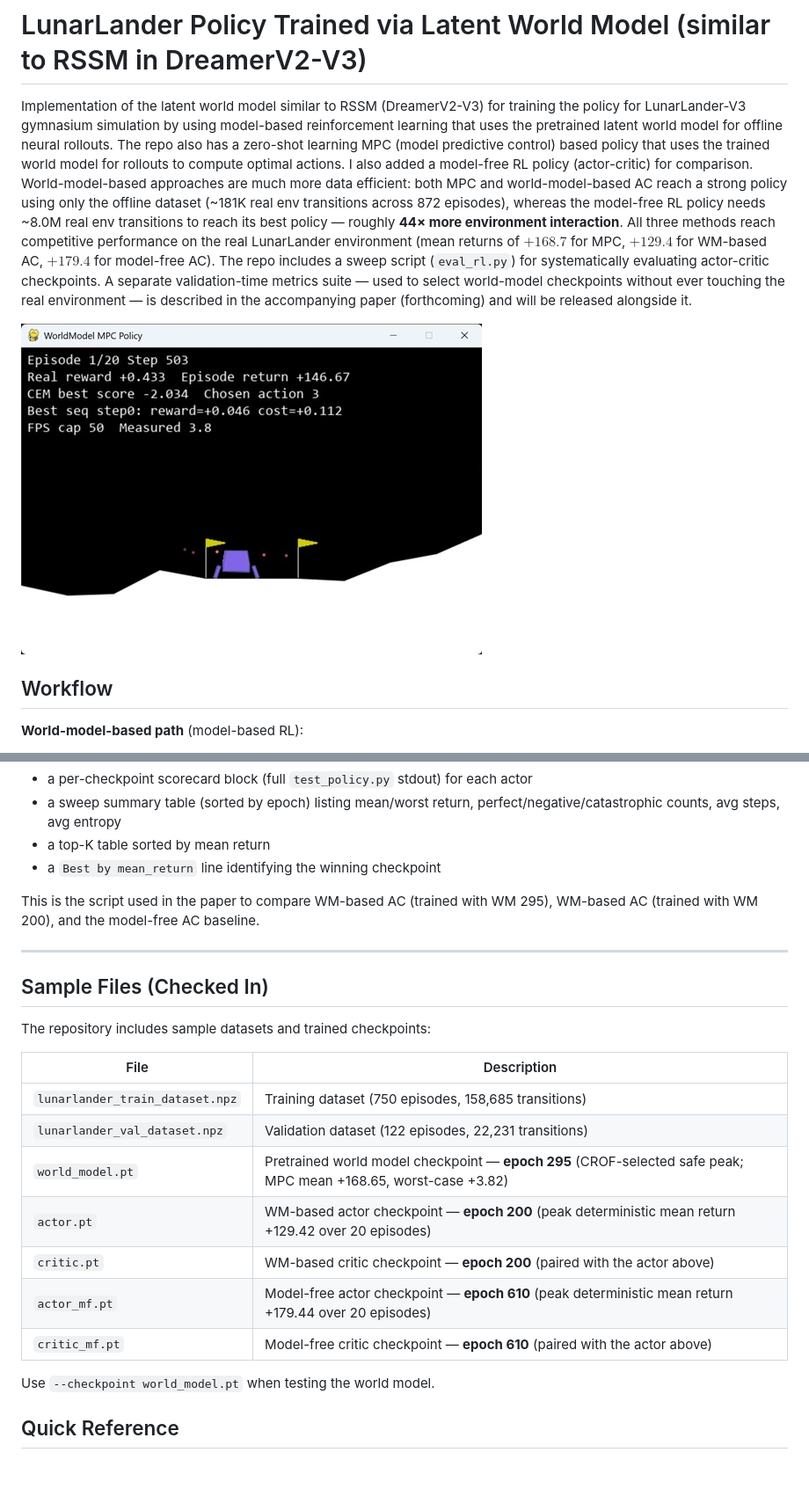
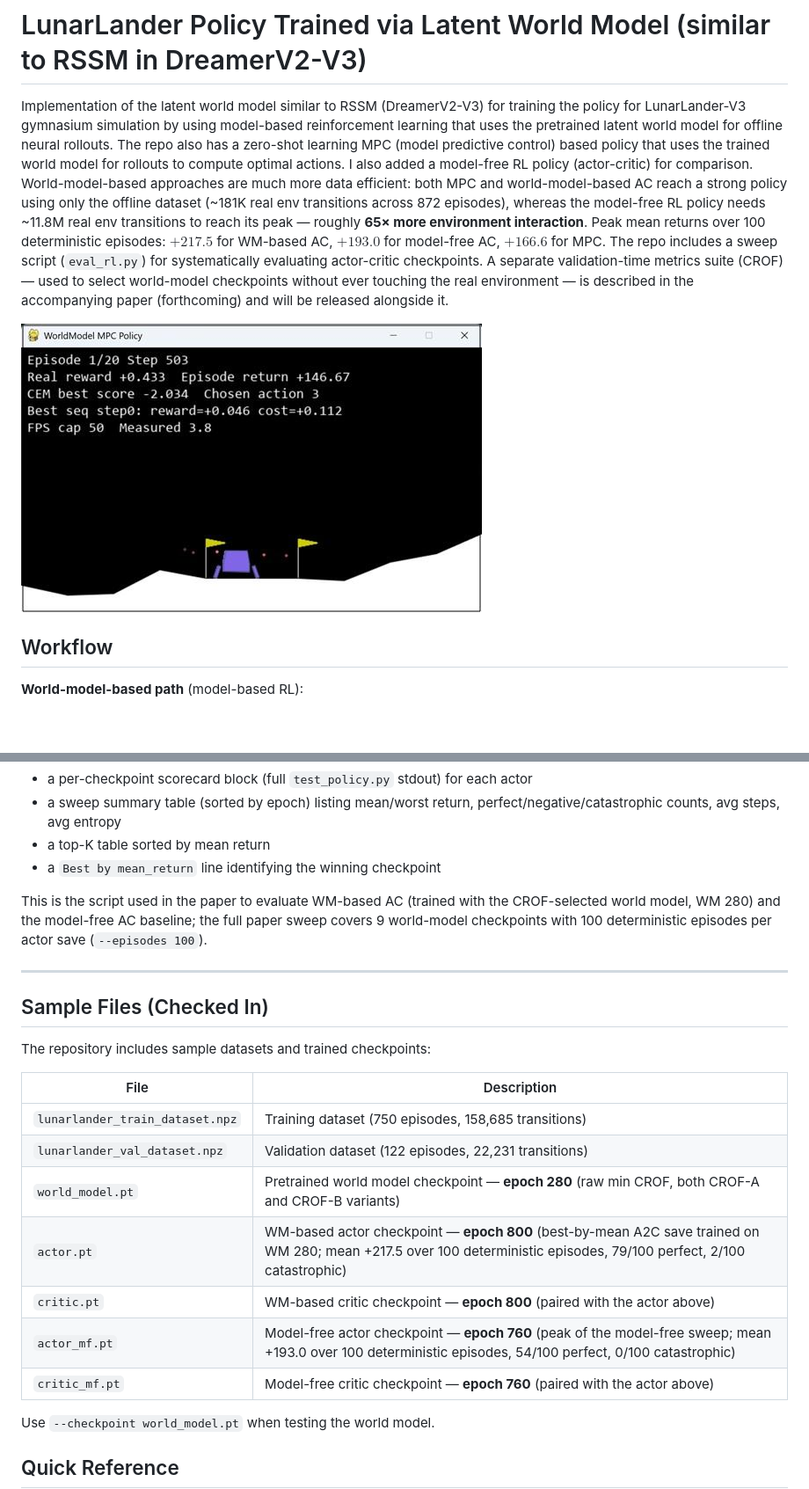
Before and after one commit to nsmoly/LunarLander_RSSM, a Markdown page: README.md, 2 parts joined by grey strips. Shown at 88% size. GitHub-like rendering; pictures changed too: moonlander_mpc_1.jpg; blank space fills up the shorter version.

```diff
--- a/README.md
+++ b/README.md
@@ -1,6 +1,6 @@
 # LunarLander Policy Trained via Latent World Model (similar to RSSM in DreamerV2-V3)
 
-Implementation of the latent world model similar to RSSM (DreamerV2-V3) for training the policy for LunarLander-V3 gymnasium simulation by using model-based reinforcement learning that uses the pretrained latent world model for offline neural rollouts. The repo also has a zero-shot learning MPC (model predictive control) based policy that uses the trained world model for rollouts to compute optimal actions. I also added a model-free RL policy (actor-critic) for comparison. World-model-based approaches are much more data efficient: both MPC and world-model-based AC reach a strong policy using only the offline dataset (~181K real env transitions across 872 episodes), whereas the model-free RL policy needs ~8.0M real env transitions to reach its best policy — roughly **44× more environment interaction**. All three methods reach competitive performance on the real LunarLander environment (mean returns of $+168.7$ for MPC, $+129.4$ for WM-based AC, $+179.4$ for model-free AC). The repo includes a sweep script (`eval_rl.py`) for systematically evaluating actor-critic checkpoints. A separate validation-time metrics suite — used to select world-model checkpoints without ever touching the real environment — is described in the accompanying paper (forthcoming) and will be released alongside it.
+Implementation of the latent world model similar to RSSM (DreamerV2-V3) for training the policy for LunarLander-V3 gymnasium simulation by using model-based reinforcement learning that uses the pretrained latent world model for offline neural rollouts. The repo also has a zero-shot learning MPC (model predictive control) based policy that uses the trained world model for rollouts to compute optimal actions. I also added a model-free RL policy (actor-critic) for comparison. World-model-based approaches are much more data efficient: both MPC and world-model-based AC reach a strong policy using only the offline dataset (~181K real env transitions across 872 episodes), whereas the model-free RL policy needs ~11.8M real env transitions to reach its peak — roughly **65× more environment interaction**. Peak mean returns over 100 deterministic episodes: $+217.5$ for WM-based AC, $+193.0$ for model-free AC, $+166.6$ for MPC. The repo includes a sweep script (`eval_rl.py`) for systematically evaluating actor-critic checkpoints. A separate validation-time metrics suite (CROF) — used to select world-model checkpoints without ever touching the real environment — is described in the accompanying paper (forthcoming) and will be released alongside it.
 
 ![Moonlander WorldModel Based Zero-shot MPC Policy](moonlander_mpc_1.jpg)
 
@@ -287,7 +287,7 @@ Runs are deterministic at the given seed. The sweep produces:
 - a top-K table sorted by mean return
 - a `Best by mean_return` line identifying the winning checkpoint
 
-This is the script used in the paper to compare WM-based AC (trained with WM 295), WM-based AC (trained with WM 200), and the model-free AC baseline.
+This is the script used in the paper to evaluate WM-based AC (trained with the CROF-selected world model, WM 280) and the model-free AC baseline; the full paper sweep covers 9 world-model checkpoints with 100 deterministic episodes per actor save (`--episodes 100`).
 
 ---
 
@@ -299,11 +299,11 @@ The repository includes sample datasets and trained checkpoints:
 |------|--------------|
 | `lunarlander_train_dataset.npz` | Training dataset (750 episodes, 158,685 transitions) |
 | `lunarlander_val_dataset.npz` | Validation dataset (122 episodes, 22,231 transitions) |
-| `world_model.pt` | Pretrained world model checkpoint — **epoch 295** (CROF-selected safe peak; MPC mean +168.65, worst-case +3.82) |
-| `actor.pt` | WM-based actor checkpoint — **epoch 200** (peak deterministic mean return +129.42 over 20 episodes) |
-| `critic.pt` | WM-based critic checkpoint — **epoch 200** (paired with the actor above) |
-| `actor_mf.pt` | Model-free actor checkpoint — **epoch 610** (peak deterministic mean return +179.44 over 20 episodes) |
-| `critic_mf.pt` | Model-free critic checkpoint — **epoch 610** (paired with the actor above) |
+| `world_model.pt` | Pretrained world model checkpoint — **epoch 280** (raw min CROF, both CROF-A and CROF-B variants) |
+| `actor.pt` | WM-based actor checkpoint — **epoch 800** (best-by-mean A2C save trained on WM 280; mean +217.5 over 100 deterministic episodes, 79/100 perfect, 2/100 catastrophic) |
+| `critic.pt` | WM-based critic checkpoint — **epoch 800** (paired with the actor above) |
+| `actor_mf.pt` | Model-free actor checkpoint — **epoch 760** (peak of the model-free sweep; mean +193.0 over 100 deterministic episodes, 54/100 perfect, 0/100 catastrophic) |
+| `critic_mf.pt` | Model-free critic checkpoint — **epoch 760** (paired with the actor above) |
 
 Use `--checkpoint world_model.pt` when testing the world model.
 
```
Also changed, not shown: other parts of README.md (+5 -5 lines), 8 other files.
